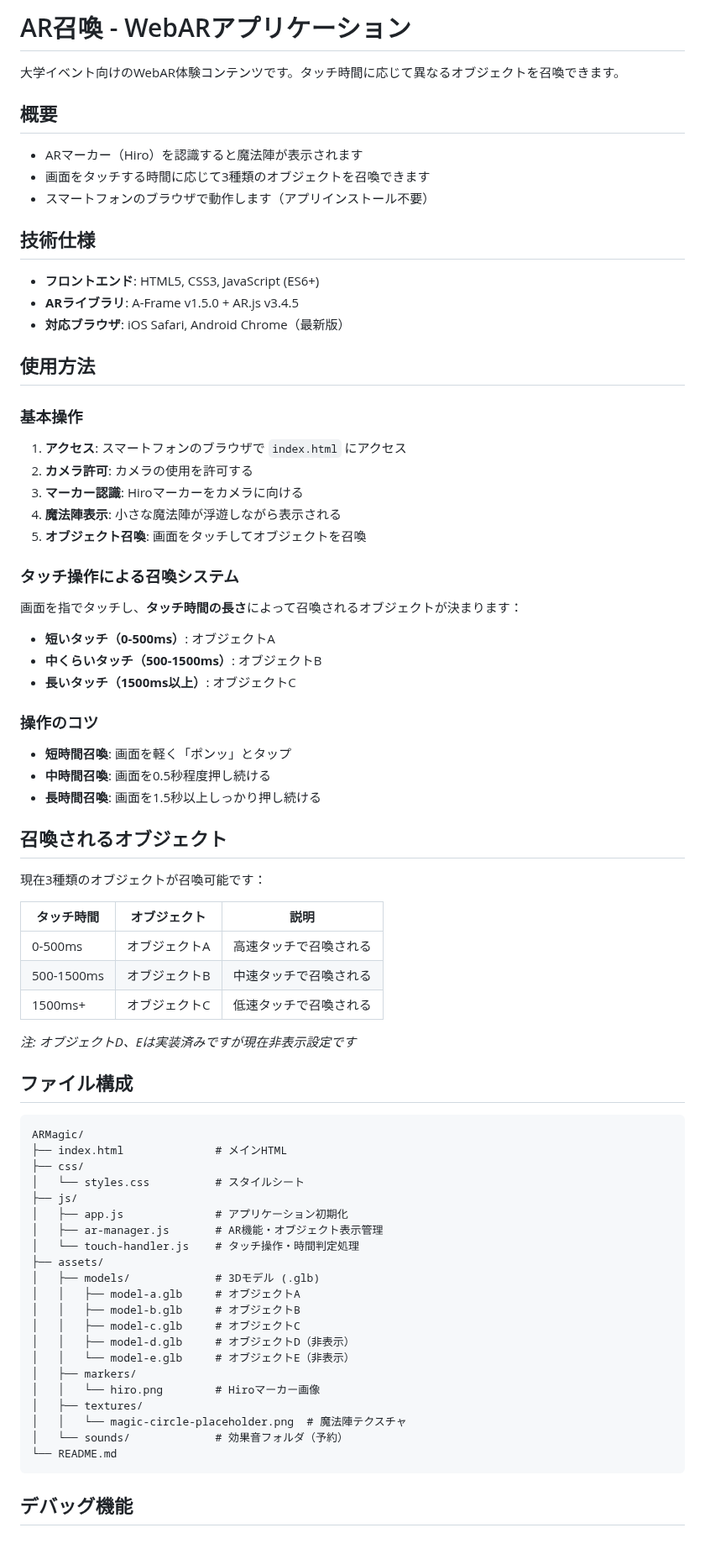
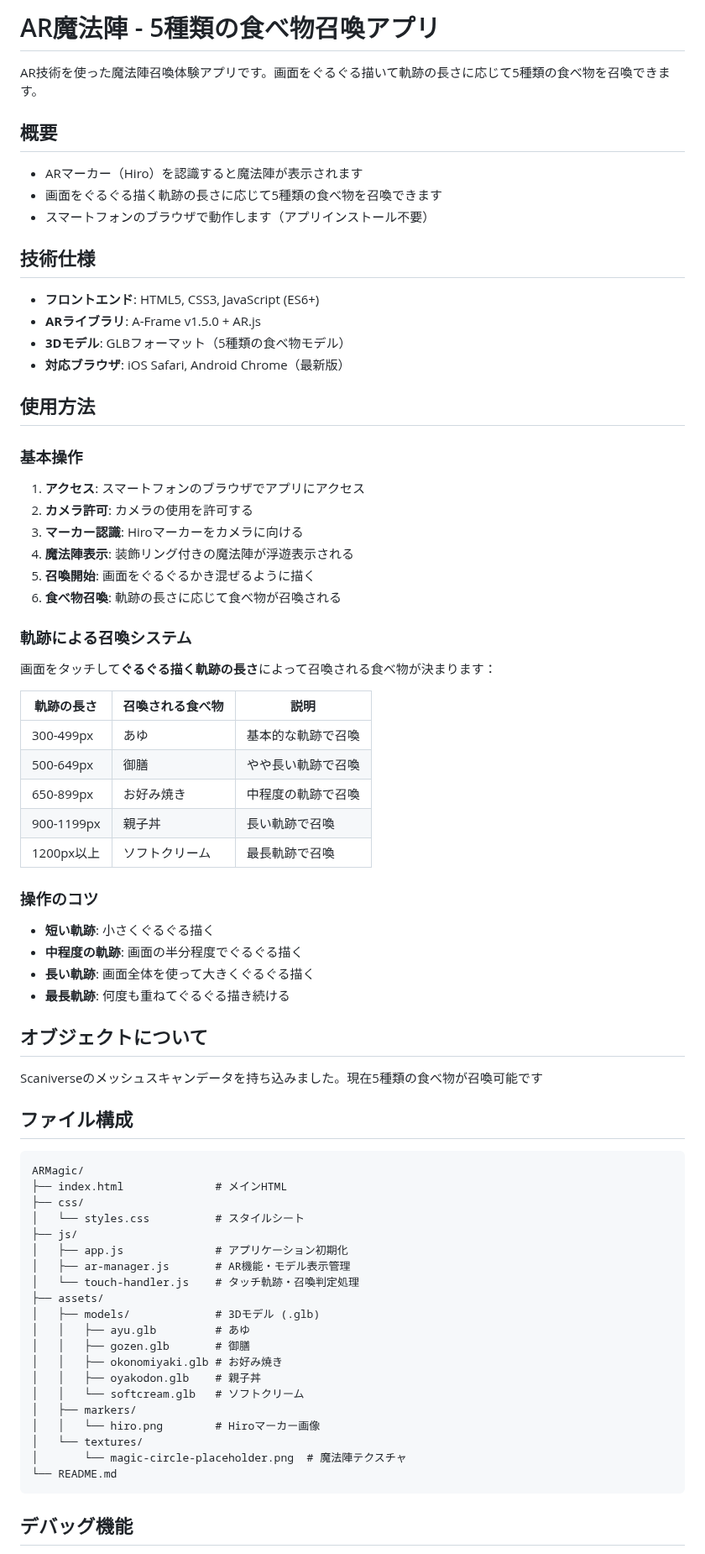
Before and after one commit to Otoriff-BASS/ARMagic, a Markdown page: README.md, the part around one of its changes. Shown at 84% size. GitHub-like rendering.

````diff
--- a/README.md
+++ b/README.md
@@ -1,54 +1,52 @@
-# AR召喚 - WebARアプリケーション
+# AR魔法陣 - 5種類の食べ物召喚アプリ
 
-大学イベント向けのWebAR体験コンテンツです。タッチ時間に応じて異なるオブジェクトを召喚できます。
+AR技術を使った魔法陣召喚体験アプリです。画面をぐるぐる描いて軌跡の長さに応じて5種類の食べ物を召喚できます。
 
 ## 概要
 
 - ARマーカー（Hiro）を認識すると魔法陣が表示されます
-- 画面をタッチする時間に応じて3種類のオブジェクトを召喚できます
+- 画面をぐるぐる描く軌跡の長さに応じて5種類の食べ物を召喚できます
 - スマートフォンのブラウザで動作します（アプリインストール不要）
 
 ## 技術仕様
 
 - **フロントエンド**: HTML5, CSS3, JavaScript (ES6+)
-- **ARライブラリ**: A-Frame v1.5.0 + AR.js v3.4.5
+- **ARライブラリ**: A-Frame v1.5.0 + AR.js
+- **3Dモデル**: GLBフォーマット（5種類の食べ物モデル）
 - **対応ブラウザ**: iOS Safari, Android Chrome（最新版）
 
 ## 使用方法
 
 ### 基本操作
 
-1. **アクセス**: スマートフォンのブラウザで `index.html` にアクセス
+1. **アクセス**: スマートフォンのブラウザでアプリにアクセス
 2. **カメラ許可**: カメラの使用を許可する
 3. **マーカー認識**: Hiroマーカーをカメラに向ける
-4. **魔法陣表示**: 小さな魔法陣が浮遊しながら表示される
-5. **オブジェクト召喚**: 画面をタッチしてオブジェクトを召喚
+4. **魔法陣表示**: 装飾リング付きの魔法陣が浮遊表示される
+5. **召喚開始**: 画面をぐるぐるかき混ぜるように描く
+6. **食べ物召喚**: 軌跡の長さに応じて食べ物が召喚される
 
-### タッチ操作による召喚システム
+### 軌跡による召喚システム
 
-画面を指でタッチし、**タッチ時間の長さ**によって召喚されるオブジェクトが決まります：
+画面をタッチして**ぐるぐる描く軌跡の長さ**によって召喚される食べ物が決まります：
 
-- **短いタッチ（0-500ms）**: オブジェクトA
-- **中くらいタッチ（500-1500ms）**: オブジェクトB
-- **長いタッチ（1500ms以上）**: オブジェクトC
+| 軌跡の長さ | 召喚される食べ物 | 説明 |
+|-----------|----------------|------|
+| 300-499px | あゆ | 基本的な軌跡で召喚 |
+| 500-649px | 御膳 | やや長い軌跡で召喚 |
+| 650-899px | お好み焼き | 中程度の軌跡で召喚 |
+| 900-1199px | 親子丼 | 長い軌跡で召喚 |
+| 1200px以上 | ソフトクリーム | 最長軌跡で召喚 |
 
 ### 操作のコツ
 
-- **短時間召喚**: 画面を軽く「ポンッ」とタップ
-- **中時間召喚**: 画面を0.5秒程度押し続ける
-- **長時間召喚**: 画面を1.5秒以上しっかり押し続ける
+- **短い軌跡**: 小さくぐるぐる描く
+- **中程度の軌跡**: 画面の半分程度でぐるぐる描く
+- **長い軌跡**: 画面全体を使って大きくぐるぐる描く
+- **最長軌跡**: 何度も重ねてぐるぐる描き続ける
 
-## 召喚されるオブジェクト
-
-現在3種類のオブジェクトが召喚可能です：
-
-| タッチ時間 | オブジェクト | 説明 |
-|-----------|------------|------|
-| 0-500ms | オブジェクトA | 高速タッチで召喚される |
-| 500-1500ms | オブジェクトB | 中速タッチで召喚される |
-| 1500ms+ | オブジェクトC | 低速タッチで召喚される |
-
-*注: オブジェクトD、Eは実装済みですが現在非表示設定です*
+## オブジェクトについて
+Scaniverseのメッシュスキャンデータを持ち込みました。現在5種類の食べ物が召喚可能です
 
 ## ファイル構成
 
@@ -59,20 +57,19 @@ ARMagic/
 │   └── styles.css          # スタイルシート
 ├── js/
 │   ├── app.js              # アプリケーション初期化
-│   ├── ar-manager.js       # AR機能・オブジェクト表示管理
-│   └── touch-handler.js    # タッチ操作・時間判定処理
+│   ├── ar-manager.js       # AR機能・モデル表示管理
+│   └── touch-handler.js    # タッチ軌跡・召喚判定処理
 ├── assets/
 │   ├── models/             # 3Dモデル (.glb)
-│   │   ├── model-a.glb     # オブジェクトA
-│   │   ├── model-b.glb     # オブジェクトB
-│   │   ├── model-c.glb     # オブジェクトC
-│   │   ├── model-d.glb     # オブジェクトD（非表示）
-│   │   └── model-e.glb     # オブジェクトE（非表示）
+│   │   ├── ayu.glb         # あゆ
+│   │   ├── gozen.glb       # 御膳
+│   │   ├── okonomiyaki.glb # お好み焼き
+│   │   ├── oyakodon.glb    # 親子丼
+│   │   └── softcream.glb   # ソフトクリーム
 │   ├── markers/
 │   │   └── hiro.png        # Hiroマーカー画像
-│   ├── textures/
-│   │   └── magic-circle-placeholder.png  # 魔法陣テクスチャ
-│   └── sounds/             # 効果音フォルダ（予約）
+│   └── textures/
+│       └── magic-circle-placeholder.png  # 魔法陣テクスチャ
 └── README.md
 ```
 
````
Also changed, not shown: other parts of README.md (+40 -25 lines).
